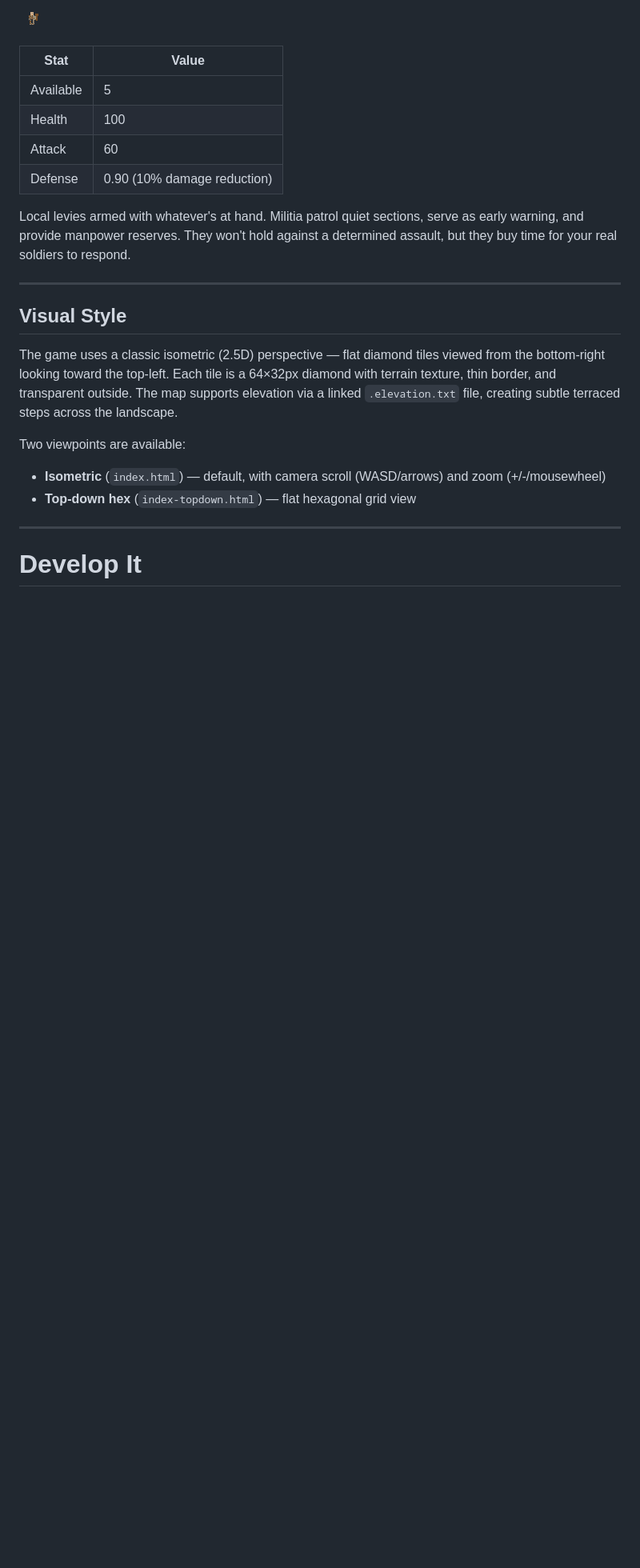
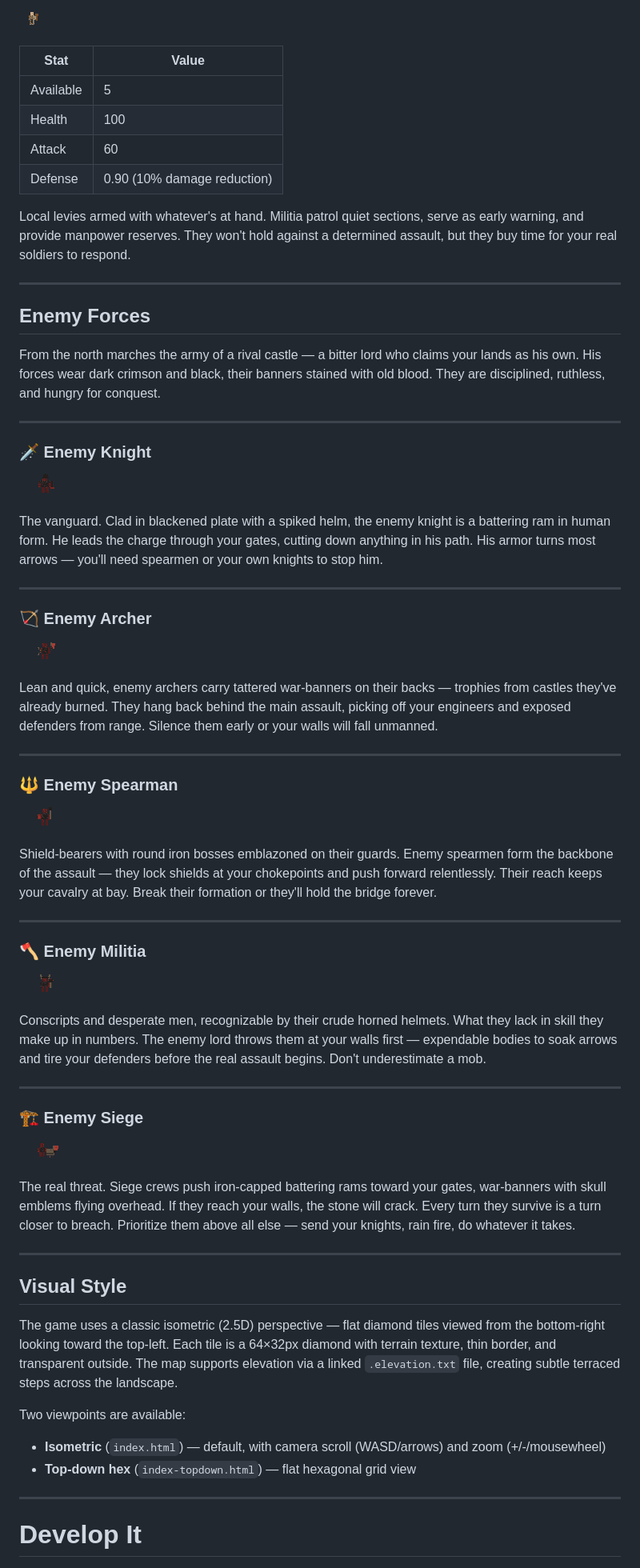
Before and after one commit to JohnStrong/BulwarkGame, a Markdown page: README.md, the part around one of its changes. Shown at 80% size. Rendered like a GitHub page; blank space fills up the shorter version.

Commit message:
docs: Add Enemy Forces section to README
Add narrative descriptions and sprite references for all 5 enemy unit
types (knight, archer, spearman, militia, siege). Each entry includes
creative background lore establishing them as a rival castle's army,
visual identifiers, and tactical role hints.

Updated Table of Contents with deep link to #enemy-forces.

```diff
--- a/README.md
+++ b/README.md
@@ -145,6 +146,47 @@ Builders and operators. Engineers repair damaged walls, operate ballistae and ma
 | Defense | 0.90 (10% damage reduction) |
 
 Local levies armed with whatever's at hand. Militia patrol quiet sections, serve as early warning, and provide manpower reserves. They won't hold against a determined assault, but they buy time for your real soldiers to respond.
+
+---
+
+## Enemy Forces
+
+From the north marches the army of a rival castle — a bitter lord who claims your lands as his own. His forces wear dark crimson and black, their banners stained with old blood. They are disciplined, ruthless, and hungry for conquest.
+
+---
+
+### 🗡️ Enemy Knight
+![enemy-knight](assets/sprites/enemy-knight.png)
+
+The vanguard. Clad in blackened plate with a spiked helm, the enemy knight is a battering ram in human form. He leads the charge through your gates, cutting down anything in his path. His armor turns most arrows — you'll need spearmen or your own knights to stop him.
+
+---
+
+### 🏹 Enemy Archer
+![enemy-archer](assets/sprites/enemy-archer.png)
+
+Lean and quick, enemy archers carry tattered war-banners on their backs — trophies from castles they've already burned. They hang back behind the main assault, picking off your engineers and exposed defenders from range. Silence them early or your walls will fall unmanned.
+
+---
+
+### 🔱 Enemy Spearman
+![enemy-spearman](assets/sprites/enemy-spearman.png)
+
+Shield-bearers with round iron bosses emblazoned on their guards. Enemy spearmen form the backbone of the assault — they lock shields at your chokepoints and push forward relentlessly. Their reach keeps your cavalry at bay. Break their formation or they'll hold the bridge forever.
+
+---
+
+### 🪓 Enemy Militia
+![enemy-militia](assets/sprites/enemy-militia.png)
+
+Conscripts and desperate men, recognizable by their crude horned helmets. What they lack in skill they make up in numbers. The enemy lord throws them at your walls first — expendable bodies to soak arrows and tire your defenders before the real assault begins. Don't underestimate a mob.
+
+---
+
+### 🏗️ Enemy Siege
+![enemy-siege](assets/sprites/enemy-siege.png)
+
+The real threat. Siege crews push iron-capped battering rams toward your gates, war-banners with skull emblems flying overhead. If they reach your walls, the stone will crack. Every turn they survive is a turn closer to breach. Prioritize them above all else — send your knights, rain fire, do whatever it takes.
 
 ---
 
```
Also changed, not shown: other parts of README.md (+1 -0 lines).
